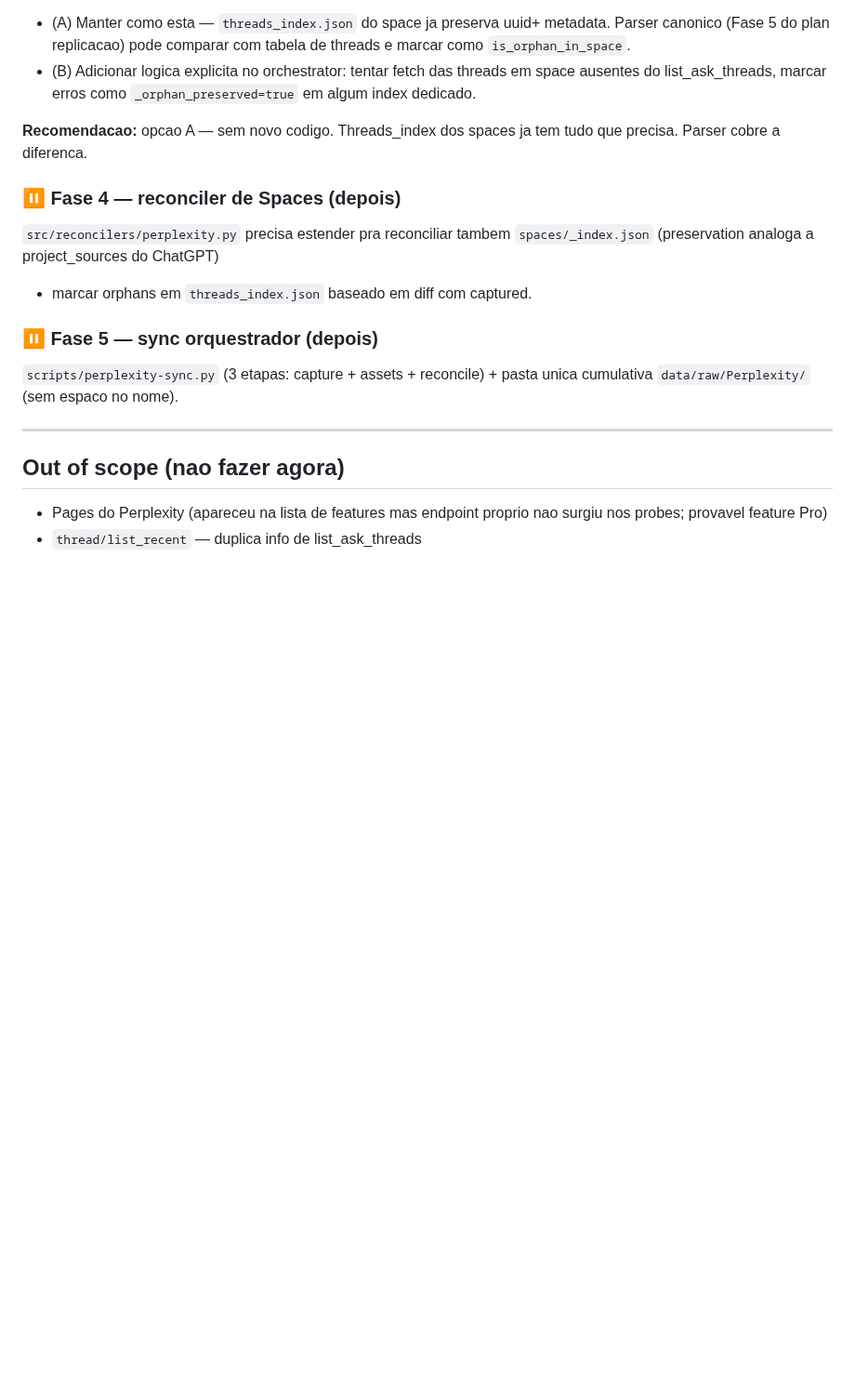
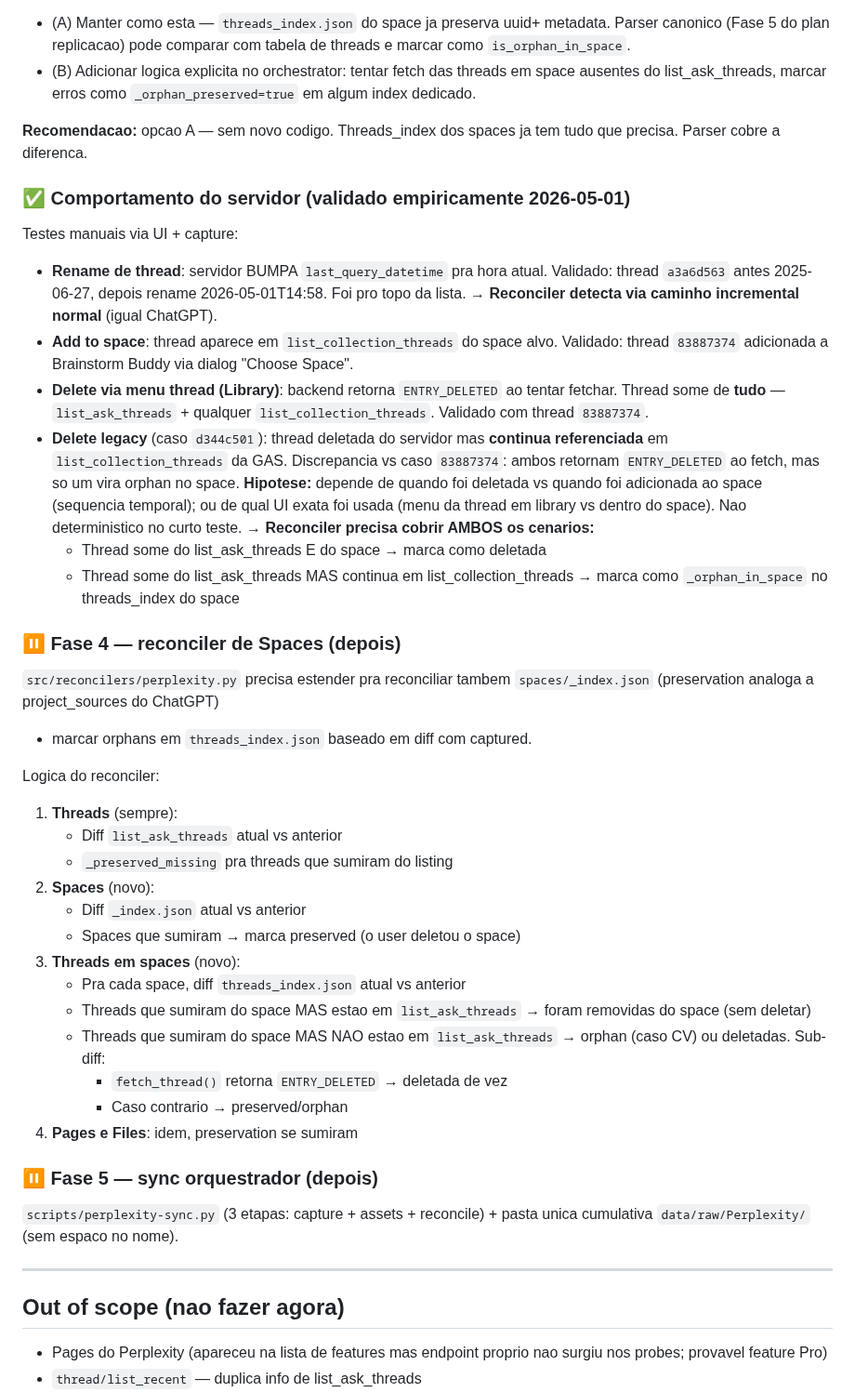
Before and after one commit to mrlnlms/multi-ai-session-data-extractor, a Markdown page: docs/perplexity-audit-findings.md, the part around the change. Shown at 93% size. Rendered like a GitHub page; blank space fills up the shorter version.

Commit message:
docs(perplexity): comportamento do servidor validado (Fase 3 manual-test)
Documenta achados empiricos via testes manuais 2026-05-01:

- Rename: servidor bumpa last_query_datetime pra hora atual (validado a3a6d563 antes 2025-06-27, depois 2026-05-01T14:58, foi pro topo). Reconciler detecta via incremental normal — igual ChatGPT.

- Add to space: thread aparece em list_collection_threads do space alvo (validado 83887374 adicionada a Brainstorm Buddy).

- Delete via menu thread (Library): backend retorna ENTRY_DELETED ao fetch. Thread some de tudo: list_ask_threads + list_collection_threads. Validado 83887374.

- Caso d344c501 (orphan GAS legacy): tambem retorna ENTRY_DELETED mas continua referenciada em list_collection_threads. Comportamento DIVERGENTE vs 83887374 — hipotese e timing/contexto da delecao (legacy vs recente). Nao deterministico.

Implicacao pro reconciler: precisa cobrir AMBOS os cenarios (delete-some-tudo + delete-vira-orphan). Logica detalhada documentada na secao Fase 4.

```diff
--- a/docs/perplexity-audit-findings.md
+++ b/docs/perplexity-audit-findings.md
@@ -200,10 +200,52 @@ Opcoes:
 **Recomendacao:** opcao A — sem novo codigo. Threads_index dos spaces
 ja tem tudo que precisa. Parser cobre a diferenca.
 
+### ✅ Comportamento do servidor (validado empiricamente 2026-05-01)
+
+Testes manuais via UI + capture:
+- **Rename de thread**: servidor BUMPA `last_query_datetime` pra hora atual.
+  Validado: thread `a3a6d563` antes 2025-06-27, depois rename 2026-05-01T14:58.
+  Foi pro topo da lista.
+  → **Reconciler detecta via caminho incremental normal** (igual ChatGPT).
+- **Add to space**: thread aparece em `list_collection_threads` do space alvo.
+  Validado: thread `83887374` adicionada a Brainstorm Buddy via dialog
+  "Choose Space".
+- **Delete via menu thread (Library)**: backend retorna `ENTRY_DELETED`
+  ao tentar fetchar. Thread some de **tudo** — `list_ask_threads` + qualquer
+  `list_collection_threads`. Validado com thread `83887374`.
+- **Delete legacy** (caso `d344c501`): thread deletada do servidor mas
+  **continua referenciada** em `list_collection_threads` da GAS.
+  Discrepancia vs caso `83887374`: ambos retornam `ENTRY_DELETED` ao fetch,
+  mas so um vira orphan no space. **Hipotese:** depende de quando foi
+  deletada vs quando foi adicionada ao space (sequencia temporal); ou de
+  qual UI exata foi usada (menu da thread em library vs dentro do space).
+  Nao deterministico no curto teste.
+  → **Reconciler precisa cobrir AMBOS os cenarios:**
+  - Thread some do list_ask_threads E do space → marca como deletada
+  - Thread some do list_ask_threads MAS continua em list_collection_threads
+    → marca como `_orphan_in_space` no threads_index do space
+
 ### ⏸ Fase 4 — reconciler de Spaces (depois)
 `src/reconcilers/perplexity.py` precisa estender pra reconciliar tambem
 `spaces/_index.json` (preservation analoga a project_sources do ChatGPT)
 + marcar orphans em `threads_index.json` baseado em diff com captured.
+
+Logica do reconciler:
+1. **Threads** (sempre):
+   - Diff `list_ask_threads` atual vs anterior
+   - `_preserved_missing` pra threads que sumiram do listing
+2. **Spaces** (novo):
+   - Diff `_index.json` atual vs anterior
+   - Spaces que sumiram → marca preserved (o user deletou o space)
+3. **Threads em spaces** (novo):
+   - Pra cada space, diff `threads_index.json` atual vs anterior
+   - Threads que sumiram do space MAS estao em `list_ask_threads` →
+     foram removidas do space (sem deletar)
+   - Threads que sumiram do space MAS NAO estao em `list_ask_threads` →
+     orphan (caso CV) ou deletadas. Sub-diff:
+     - `fetch_thread()` retorna `ENTRY_DELETED` → deletada de vez
+     - Caso contrario → preserved/orphan
+4. **Pages e Files**: idem, preservation se sumiram
 
 ### ⏸ Fase 5 — sync orquestrador (depois)
 `scripts/perplexity-sync.py` (3 etapas: capture + assets + reconcile) +
```
